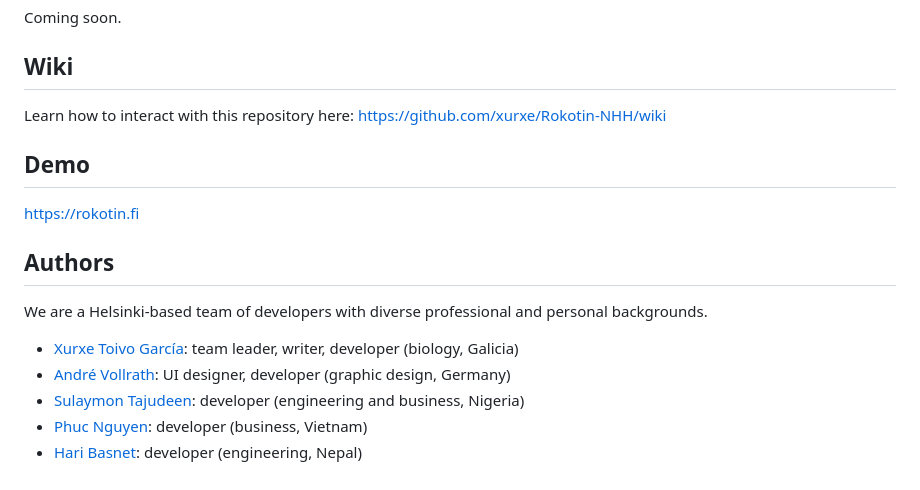
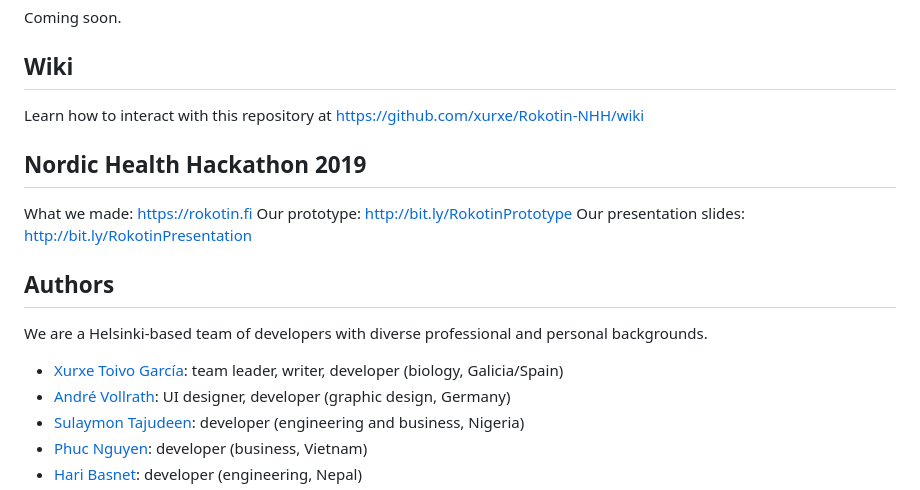
Before and after one commit to LeonardoMaran/Rokotin-NHH, a Markdown page: README.md, the part around the change. GitHub-like rendering.

```diff
--- a/README.md
+++ b/README.md
@@ -4,16 +4,18 @@ Coming soon.
 
 ## Wiki
 
-Learn how to interact with this repository here: https://github.com/xurxe/Rokotin-NHH/wiki
+Learn how to interact with this repository at https://github.com/xurxe/Rokotin-NHH/wiki
 
-## Demo
+## Nordic Health Hackathon 2019
 
-https://rokotin.fi
+What we made: https://rokotin.fi
+Our prototype: http://bit.ly/RokotinPrototype
+Our presentation slides: http://bit.ly/RokotinPresentation
 
 ## Authors
 We are a Helsinki-based team of developers with diverse professional and personal backgrounds.
 
-- [Xurxe Toivo García](https://github.com/xurxe): team leader, writer, developer (biology, Galicia)
+- [Xurxe Toivo García](https://github.com/xurxe): team leader, writer, developer (biology, Galicia/Spain)
 - [André Vollrath](https://github.com/avollrath): UI designer, developer (graphic design, Germany)
 - [Sulaymon Tajudeen](https://github.com/Sulaymon333): developer (engineering and business, Nigeria)
 - [Phuc Nguyen](https://github.com/StevePhuc): developer (business, Vietnam)
```
Also changed, not shown: assets/images/rokotin-logo-blue.png (added), assets/images/rokotin_logo_blue+underline-whiteBG.jpg (added), assets/images/rokotin_logo_blue+underline.png (added).
